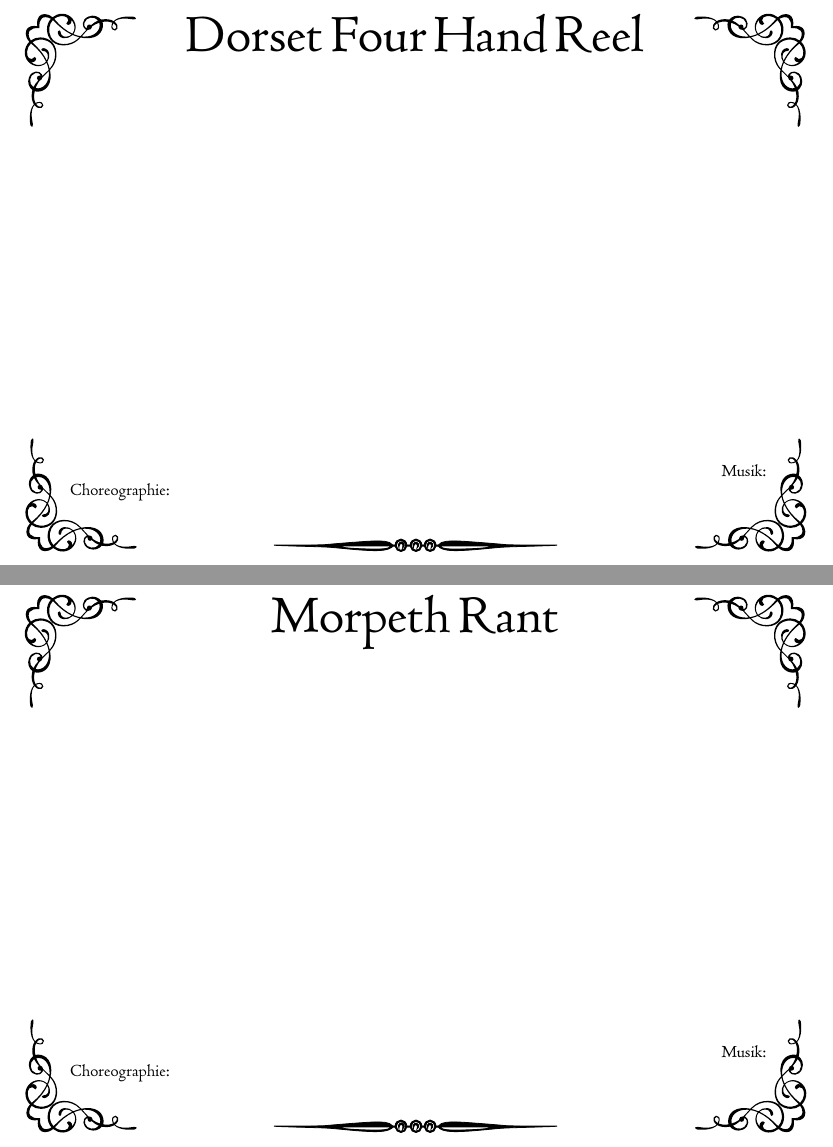
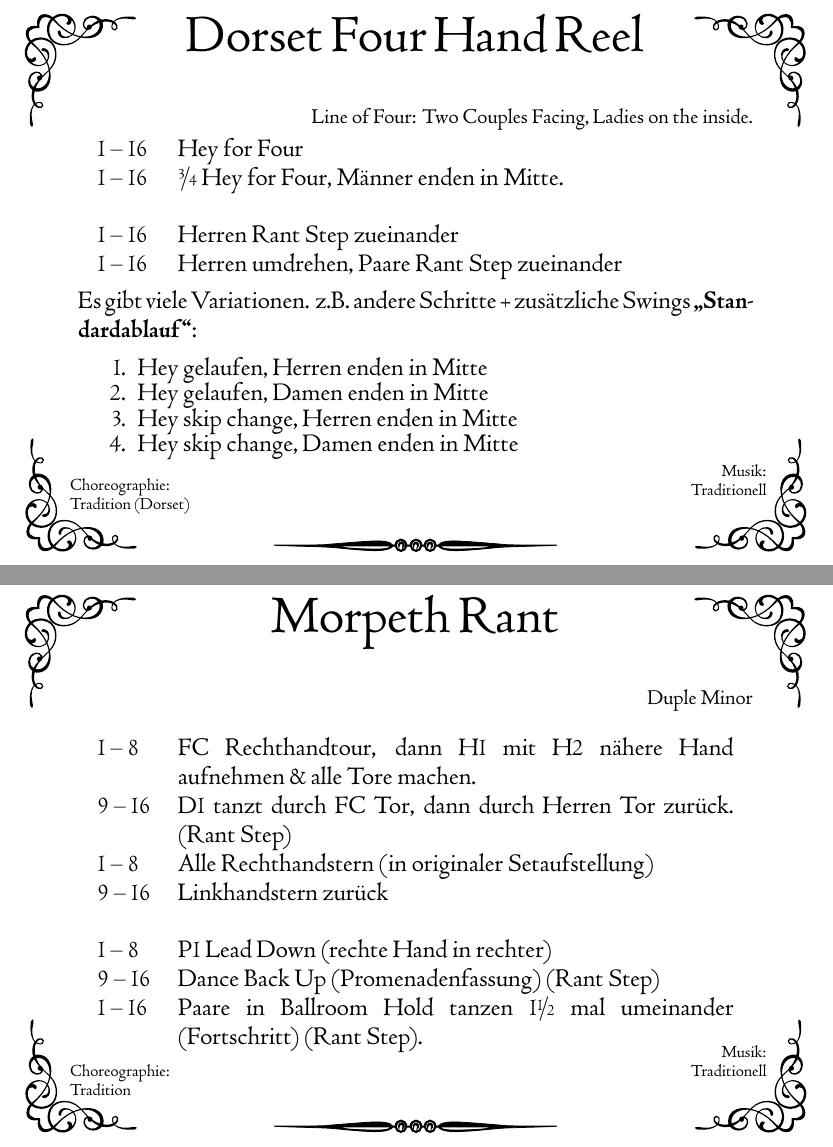
Before and after one commit to Phayax/dance-cards, a LaTeX document (cards.tex): two parts of pages 10 and 12 of 21, joined at a grey line, cut so that both start at the same text. Compiled offline with XeLaTeX; a missing font is replaced by an installed copy or a similar font.

Commit message:
add Dorset FH Reel, Double Lead Through, Morpeth Rant

```diff
--- a/cards.tex
+++ b/cards.tex
@@ -321,13 +321,29 @@ Numbers=Lining  % use Numbers={Lining,Monospaced} if that is necessary
 \newpage
 
 \dancename{Dorset Four Hand Reel}
-\origininfo{}{}{}
+\origininfo{Tradition (Dorset)}{Traditionell}{}
 \iffalse \subsection{Dorset Four Hand Reel}\fi % fool texstudio into displaying subsections
-\danceinfo{}
+\danceinfo{Line of Four: Two Couples Facing, Ladies on the inside.}
+\vspace{-.2cm}
 \danceinstructionsbegin
-
+1 -- 16 & Hey for Four\\
+1 -- 16 & \nicefrac{3}{4} Hey for Four, Männer enden in Mitte.\\
+\danceinstructionsel
+1 -- 16 & Herren Rant Step zueinander\\
+1 -- 16 & Herren umdrehen, Paare Rant Step zueinander\\
+\danceinstructionsel
+\danceinstructionsend %\vspace{2cm}
+\vspace{-.7cm}
+\noindent Es gibt viele Variationen. z.B. andere Schritte + zusätzliche Swings
+\textbf{„Standardablauf“}:
+\begin{enumerate}
+\itemsep-.5em
+\item Hey gelaufen, Herren enden in Mitte
+\item Hey gelaufen, Damen enden in Mitte
+\item Hey skip change, Herren enden in Mitte
+\item Hey skip change, Damen enden in Mitte
+\end{enumerate}
 \dancemediummarker
-\danceinstructionsend
 
 
 %%%%%%%%%%%%%%%%%%%%%%%%%%%%%%%%%%%%%%%%%%%%%%%%%%%%%%%%%%%%%%%%%%%%%%%%%%%%%%%%
@@ -351,11 +373,18 @@ Numbers=Lining  % use Numbers={Lining,Monospaced} if that is necessary
 \newpage
 
 \dancename{Morpeth Rant}
-\origininfo{}{}{}
+\origininfo{Tradition}{Traditionell}{}
 \iffalse \subsection{Morpeth Rant}\fi % fool texstudio into displaying subsections
-\danceinfo{}
+\danceinfo{Duple Minor}
 \danceinstructionsbegin
-
+1 -- 8 & FC Rechthandtour, dann H1 mit H2 nähere Hand aufnehmen \& alle Tore machen. \\
+9 -- 16 & D1 tanzt durch FC Tor, dann durch Herren Tor zurück. (Rant Step)\\
+1 -- 8 & Alle Rechthandstern (in originaler Setaufstellung)\\
+9 -- 16 & Linkhandstern zurück\\
+\danceinstructionsel
+1 -- 8 & P1 Lead Down (rechte Hand in rechter)\\
+9 -- 16 & Dance Back Up (Promenadenfassung) (Rant Step)\\
+1 -- 16 & Paare in Ballroom Hold tanzen 1\nicefrac{1}{2} mal umeinander (Fortschritt) (Rant Step).
 \dancemediummarker
 \danceinstructionsend
 
```
Also changed, not shown: cards.tex (10 more changed lines).
